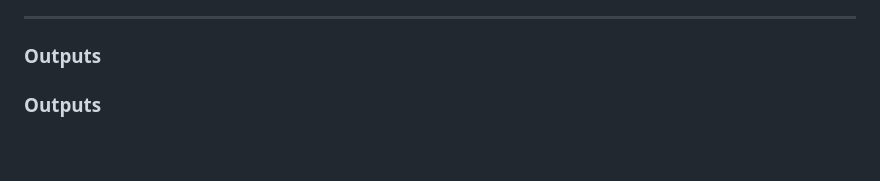
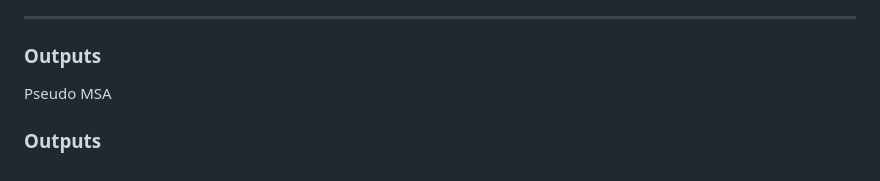
Before and after one commit to Agustol/RainbowLorikeet, a Markdown page: README.md, the part around the change. Rendered like a GitHub page.

Commit message:
Add Pseudo MSA to Outputs section

```diff
--- a/README.md
+++ b/README.md
@@ -203,6 +203,7 @@ per-sample windowed FASTA files.
 ---
 
 ### Outputs
+Pseudo MSA
 
 
 
```
